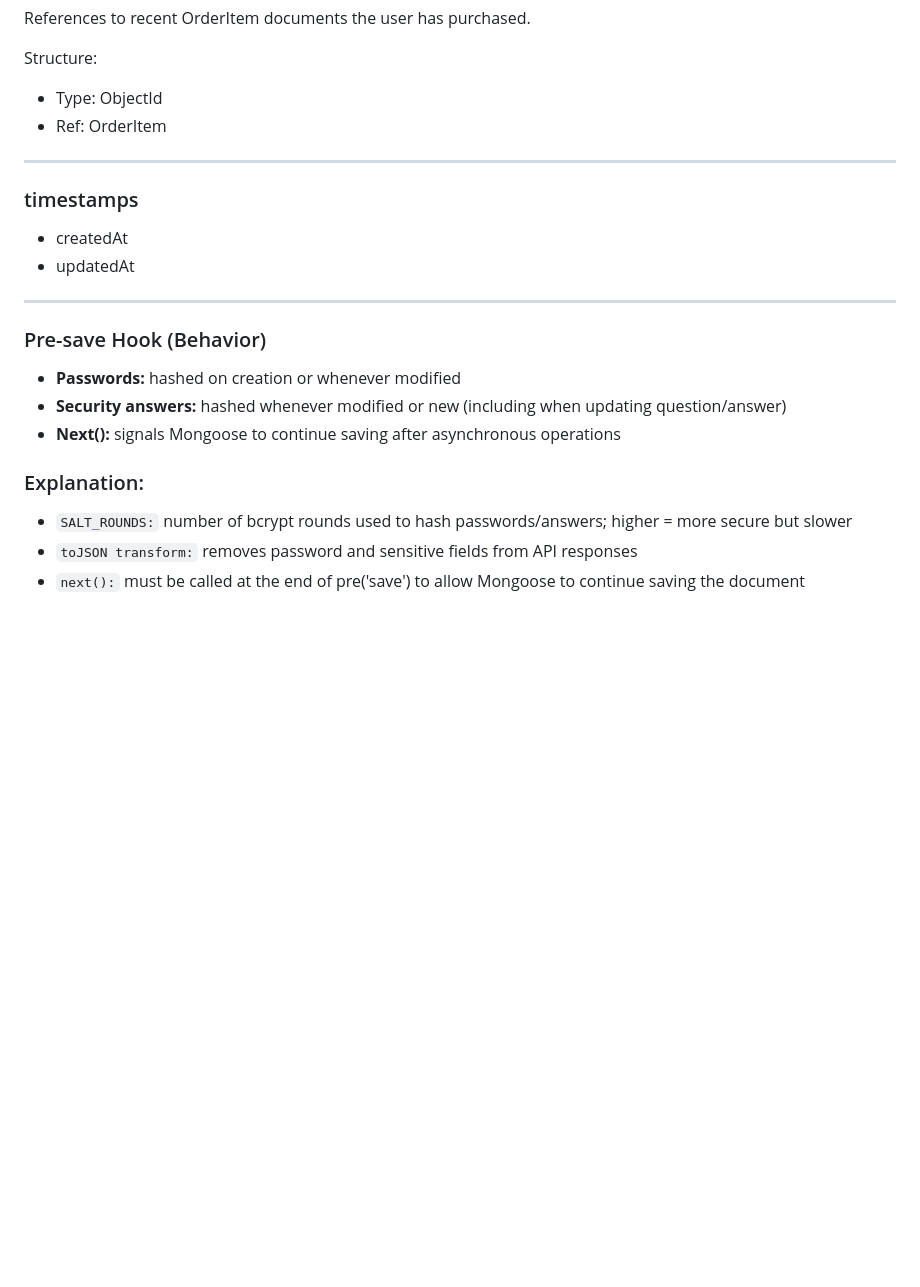
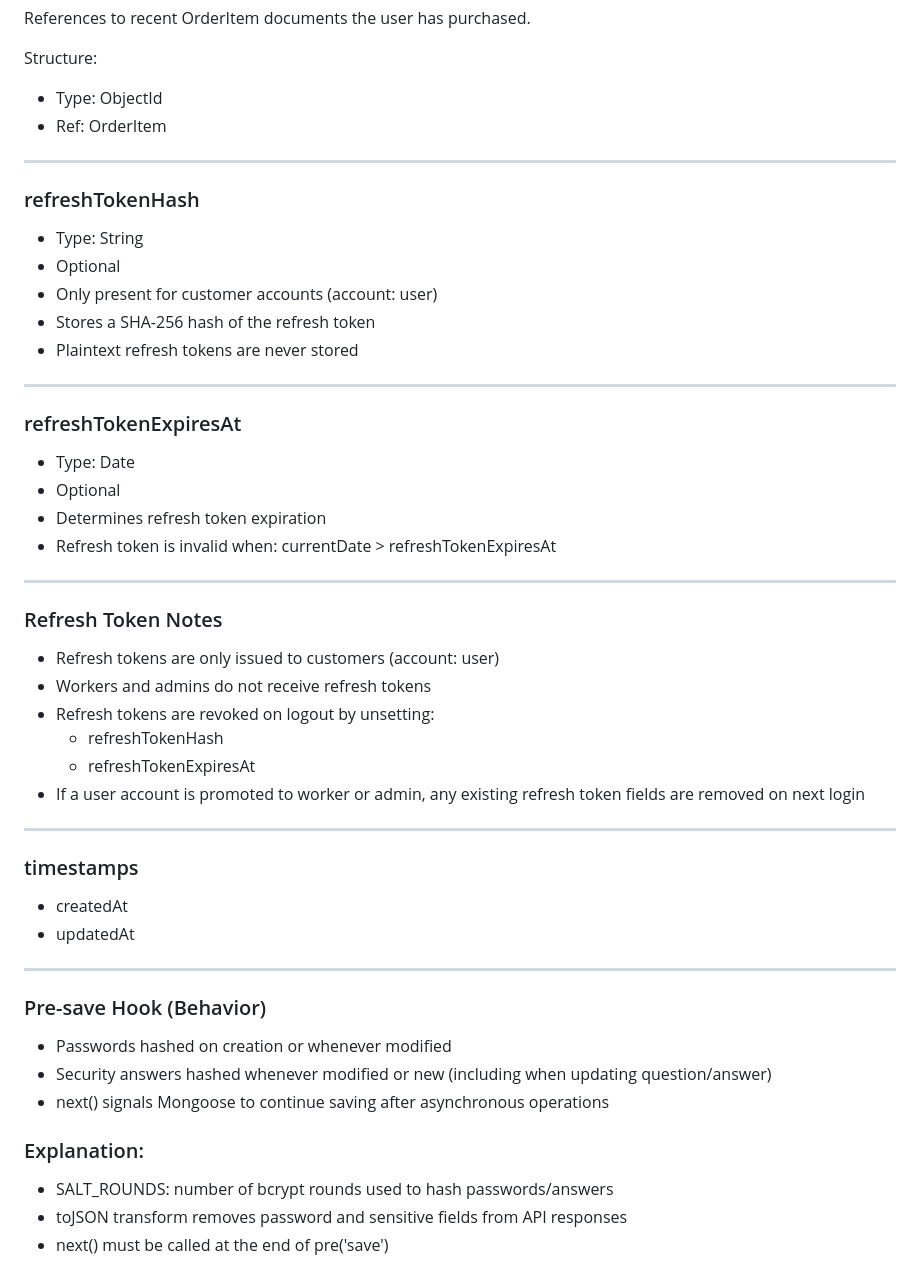
Before and after one commit to lucas9121/Coffee-Store, a Markdown page: docs/DATA_MODEL.md, the part around the change. GitHub-like rendering; blank space fills up the shorter version.

```diff
--- a/docs/DATA_MODEL.md
+++ b/docs/DATA_MODEL.md
@@ -256,6 +256,34 @@ Structure:
 
 ---
 
+### refreshTokenHash
+- Type: String
+- Optional
+- Only present for customer accounts (account: user)
+- Stores a SHA-256 hash of the refresh token
+- Plaintext refresh tokens are never stored
+
+---
+
+### refreshTokenExpiresAt
+- Type: Date
+- Optional
+- Determines refresh token expiration
+- Refresh token is invalid when:
+  currentDate > refreshTokenExpiresAt
+
+---
+
+### Refresh Token Notes
+- Refresh tokens are only issued to customers (account: user)
+- Workers and admins do not receive refresh tokens
+- Refresh tokens are revoked on logout by unsetting:
+  - refreshTokenHash
+  - refreshTokenExpiresAt
+- If a user account is promoted to worker or admin, any existing refresh token fields are removed on next login
+
+---
+
 ### timestamps
 - createdAt
 - updatedAt
@@ -263,11 +291,11 @@ Structure:
 ---
 
 ### Pre-save Hook (Behavior)
-- **Passwords:** hashed on creation or whenever modified
-- **Security answers:** hashed whenever modified or new (including when updating question/answer)
-- **Next():** signals Mongoose to continue saving after asynchronous operations
+- Passwords hashed on creation or whenever modified
+- Security answers hashed whenever modified or new (including when updating question/answer)
+- next() signals Mongoose to continue saving after asynchronous operations
 
 ### Explanation:
-- `SALT_ROUNDS:` number of bcrypt rounds used to hash passwords/answers; higher = more secure but slower
-- `toJSON transform:` removes password and sensitive fields from API responses
-- `next():` must be called at the end of pre('save') to allow Mongoose to continue saving the document
+- SALT_ROUNDS: number of bcrypt rounds used to hash passwords/answers
+- toJSON transform removes password and sensitive fields from API responses
+- next() must be called at the end of pre('save')
```
